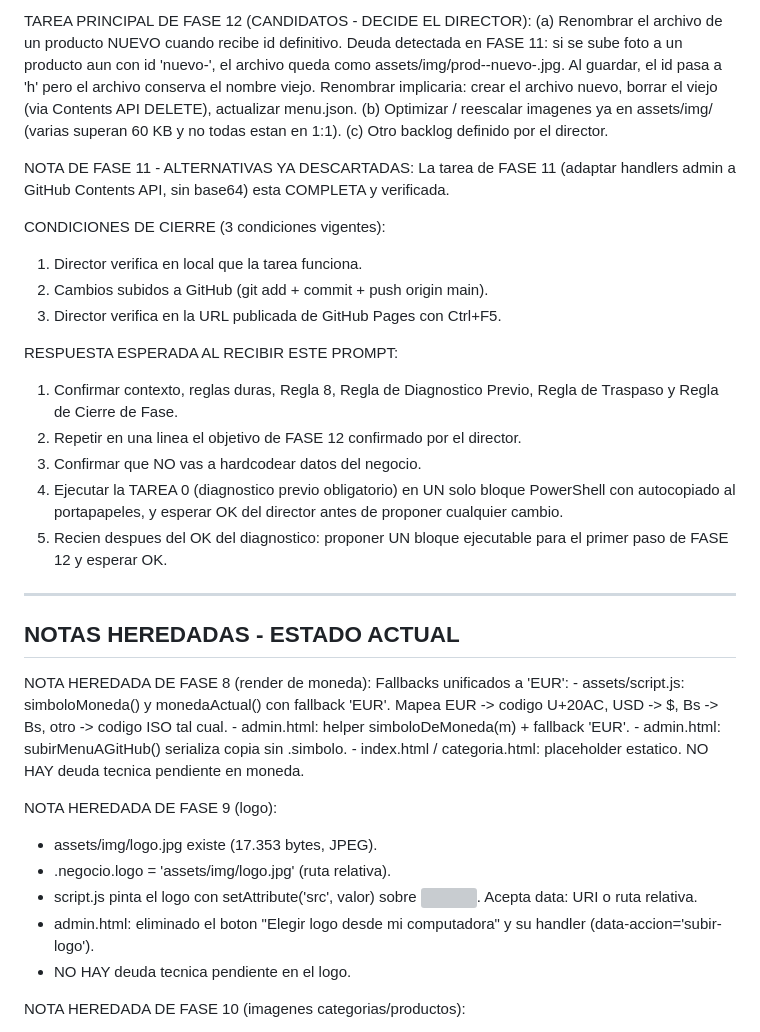
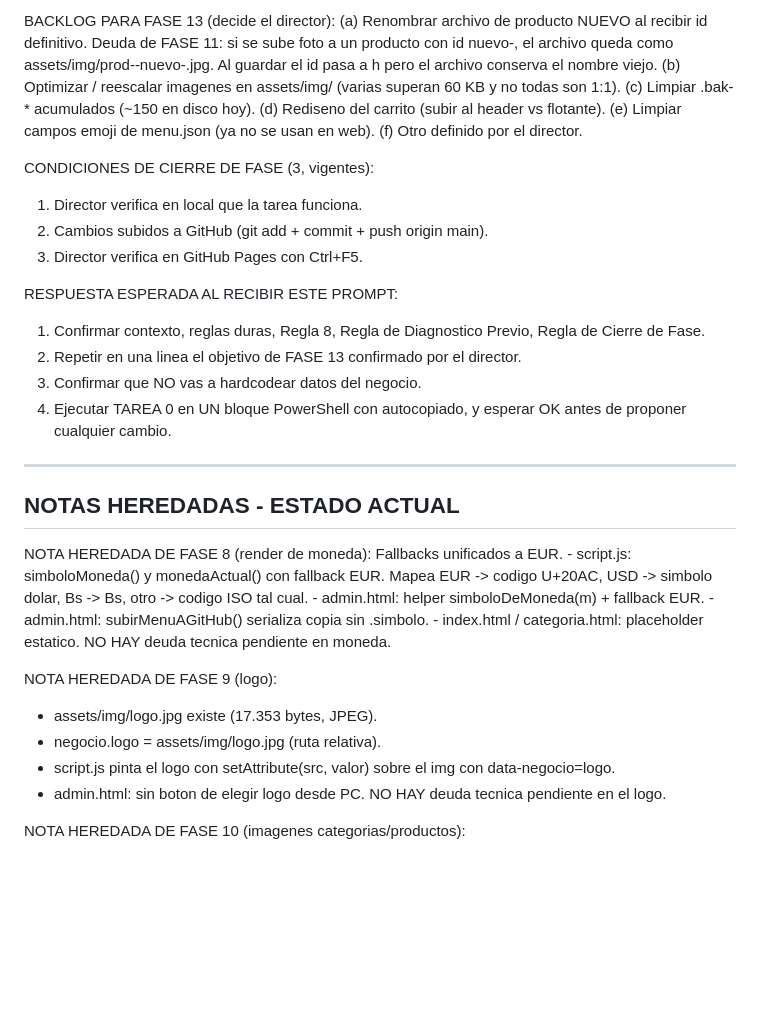
Before and after one commit to jimmya27-del/jilbert-burgers, a Markdown page: continuidad.md, the part around one of its changes. Drawn GitHub-style; blank space fills up the shorter version; grey boxes are pictures that could not be loaded.

Commit message:
cierre FASE 12-BIS: continuidad.md + prompt de traspaso FASE 13

```diff
--- a/continuidad.md
+++ b/continuidad.md
@@ -59,58 +38,51 @@ TAREA 0 - DIAGNOSTICO PREVIO (OBLIGATORIA, SOLO LECTURA):
 
-TAREA PRINCIPAL DE FASE 12 (CANDIDATOS - DECIDE EL DIRECTOR):
-  (a) Renombrar el archivo de un producto NUEVO cuando recibe id
-      definitivo. Deuda detectada en FASE 11: si se sube foto a un
-      producto aun con id 'nuevo-<timestamp>', el archivo queda
-      como assets/img/prod-<slug>-nuevo-<ts>.jpg. Al guardar,
-      el id pasa a 'h<N>' pero el archivo conserva el nombre
-      viejo. Renombrar implicaria: crear el archivo nuevo, borrar
-      el viejo (via Contents API DELETE), actualizar menu.json.
-  (b) Optimizar / reescalar imagenes ya en assets/img/ (varias
-      superan 60 KB y no todas estan en 1:1).
-  (c) Otro backlog definido por el director.
+BACKLOG PARA FASE 13 (decide el director):
+  (a) Renombrar archivo de producto NUEVO al recibir id
+      definitivo. Deuda de FASE 11: si se sube foto a un
+      producto con id nuevo-<ts>, el archivo queda como
+      assets/img/prod-<slug>-nuevo-<ts>.jpg. Al guardar el id
+      pasa a h<N> pero el archivo conserva el nombre viejo.
+  (b) Optimizar / reescalar imagenes en assets/img/
+      (varias superan 60 KB y no todas son 1:1).
+  (c) Limpiar .bak-* acumulados (~150 en disco hoy).
+  (d) Rediseno del carrito (subir al header vs flotante).
+  (e) Limpiar campos emoji de menu.json (ya no se usan en web).
+  (f) Otro definido por el director.
 
-NOTA DE FASE 11 - ALTERNATIVAS YA DESCARTADAS:
-  La tarea de FASE 11 (adaptar handlers admin a GitHub Contents
-  API, sin base64) esta COMPLETA y verificada.
-
-CONDICIONES DE CIERRE (3 condiciones vigentes):
+CONDICIONES DE CIERRE DE FASE (3, vigentes):
   1. Director verifica en local que la tarea funciona.
   2. Cambios subidos a GitHub (git add + commit + push origin main).
-  3. Director verifica en la URL publicada de GitHub Pages con Ctrl+F5.
+  3. Director verifica en GitHub Pages con Ctrl+F5.
 
 RESPUESTA ESPERADA AL RECIBIR ESTE PROMPT:
-  1. Confirmar contexto, reglas duras, Regla 8, Regla de Diagnostico
-     Previo, Regla de Traspaso y Regla de Cierre de Fase.
-  2. Repetir en una linea el objetivo de FASE 12 confirmado por
-     el director.
+  1. Confirmar contexto, reglas duras, Regla 8, Regla de
+     Diagnostico Previo, Regla de Cierre de Fase.
+  2. Repetir en una linea el objetivo de FASE 13 confirmado
+     por el director.
   3. Confirmar que NO vas a hardcodear datos del negocio.
-  4. Ejecutar la TAREA 0 (diagnostico previo obligatorio) en UN
-     solo bloque PowerShell con autocopiado al portapapeles, y
-     esperar OK del director antes de proponer cualquier cambio.
-  5. Recien despues del OK del diagnostico: proponer UN bloque
-     ejecutable para el primer paso de FASE 12 y esperar OK.
+  4. Ejecutar TAREA 0 en UN bloque PowerShell con autocopiado,
+     y esperar OK antes de proponer cualquier cambio.
 
 ------------------------------------------------------------------------
 NOTAS HEREDADAS - ESTADO ACTUAL
 ------------------------------------------------------------------------
 
 NOTA HEREDADA DE FASE 8 (render de moneda):
-  Fallbacks unificados a 'EUR':
-    - assets/script.js: simboloMoneda() y monedaActual() con
-      fallback 'EUR'. Mapea EUR -> codigo U+20AC, USD -> $,
+  Fallbacks unificados a EUR.
+    - script.js: simboloMoneda() y monedaActual() con fallback EUR.
+      Mapea EUR -> codigo U+20AC, USD -> simbolo dolar,
       Bs -> Bs, otro -> codigo ISO tal cual.
-    - admin.html: helper simboloDeMoneda(m) + fallback 'EUR'.
+    - admin.html: helper simboloDeMoneda(m) + fallback EUR.
     - admin.html: subirMenuAGitHub() serializa copia sin .simbolo.
     - index.html / categoria.html: placeholder estatico.
   NO HAY deuda tecnica pendiente en moneda.
 
 NOTA HEREDADA DE FASE 9 (logo):
   - assets/img/logo.jpg existe (17.353 bytes, JPEG).
-  - .negocio.logo = 'assets/img/logo.jpg' (ruta relativa).
-  - script.js pinta el logo con setAttribute('src', valor) sobre
-    <img data-negocio="logo">. Acepta data: URI o ruta relativa.
-  - admin.html: eliminado el boton "Elegir logo desde mi
-    computadora" y su handler (data-accion='subir-logo').
-  - NO HAY deuda tecnica pendiente en el logo.
+  - negocio.logo = assets/img/logo.jpg (ruta relativa).
+  - script.js pinta el logo con setAttribute(src, valor) sobre
+    el img con data-negocio=logo.
+  - admin.html: sin boton de elegir logo desde PC.
+  NO HAY deuda tecnica pendiente en el logo.
 
 NOTA HEREDADA DE FASE 10 (imagenes categorias/productos):
```
Also changed, not shown: other parts of continuidad.md (+166 -225 lines).
